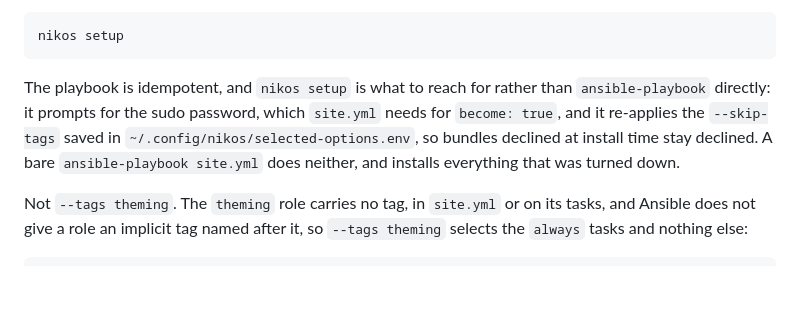
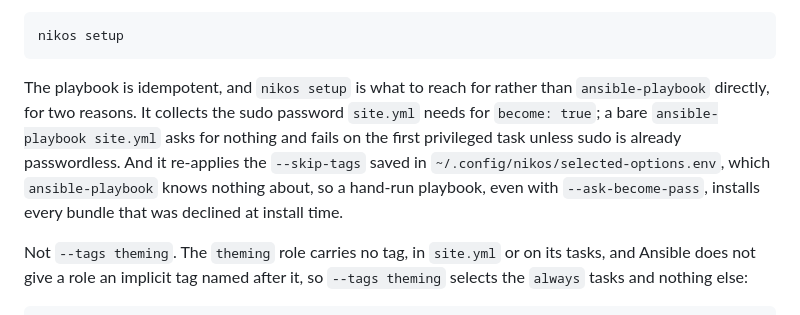
Before and after one commit to nikolareljin/nikos, a Markdown page: docs/debugging.md, the part around the change. Rendered like a GitHub page; blank space fills up the shorter version.

Commit message:
Be exact about what a hand-run playbook does
It does not prompt for become and does not silently proceed; it fails on the
first privileged task unless sudo is passwordless. The declined-bundle problem
is separate and survives adding --ask-become-pass, which is the point worth
making.

````diff
--- a/docs/debugging.md
+++ b/docs/debugging.md
@@ -74,11 +74,13 @@ nikos setup
 ```
 
 The playbook is idempotent, and `nikos setup` is what to reach for rather than
-`ansible-playbook` directly: it prompts for the sudo password, which `site.yml`
-needs for `become: true`, and it re-applies the `--skip-tags` saved in
-`~/.config/nikos/selected-options.env`, so bundles declined at install time
-stay declined. A bare `ansible-playbook site.yml` does neither, and installs
-everything that was turned down.
+`ansible-playbook` directly, for two reasons. It collects the sudo password
+`site.yml` needs for `become: true`; a bare `ansible-playbook site.yml` asks
+for nothing and fails on the first privileged task unless sudo is already
+passwordless. And it re-applies the `--skip-tags` saved in
+`~/.config/nikos/selected-options.env`, which `ansible-playbook` knows nothing
+about, so a hand-run playbook, even with `--ask-become-pass`, installs every
+bundle that was declined at install time.
 
 Not `--tags theming`. The `theming` role carries no tag, in `site.yml` or on
 its tasks, and Ansible does not give a role an implicit tag named after it, so
````
